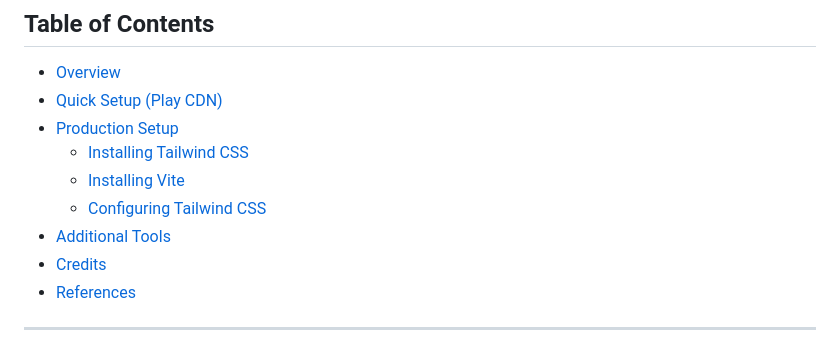
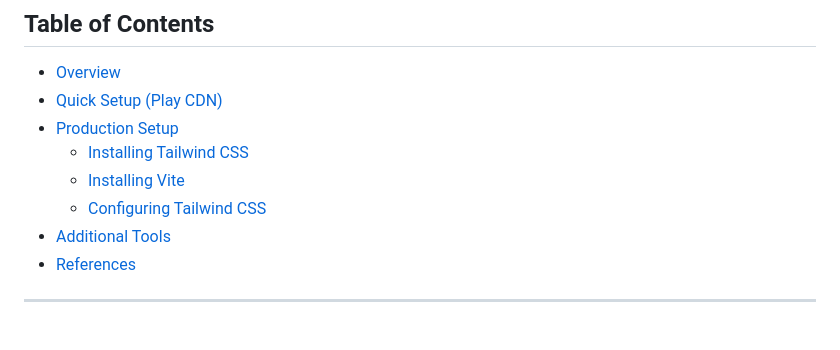
Before and after one commit to Rajdeep-Joshi-09/Tailwind, a Markdown page: 01/README.md, the part around the change. Drawn GitHub-style.

```diff
--- a/01/README.md
+++ b/01/README.md
@@ -13,7 +13,6 @@ This repository provides a comprehensive guide to setting up **Tailwind CSS** fo
   - [Installing Vite](#installing-vite)
   - [Configuring Tailwind CSS](#configuring-tailwind-css)
 - [Additional Tools](#additional-tools)
-- [Credits](#credits)
 - [References](#references)
 
 ---
```
